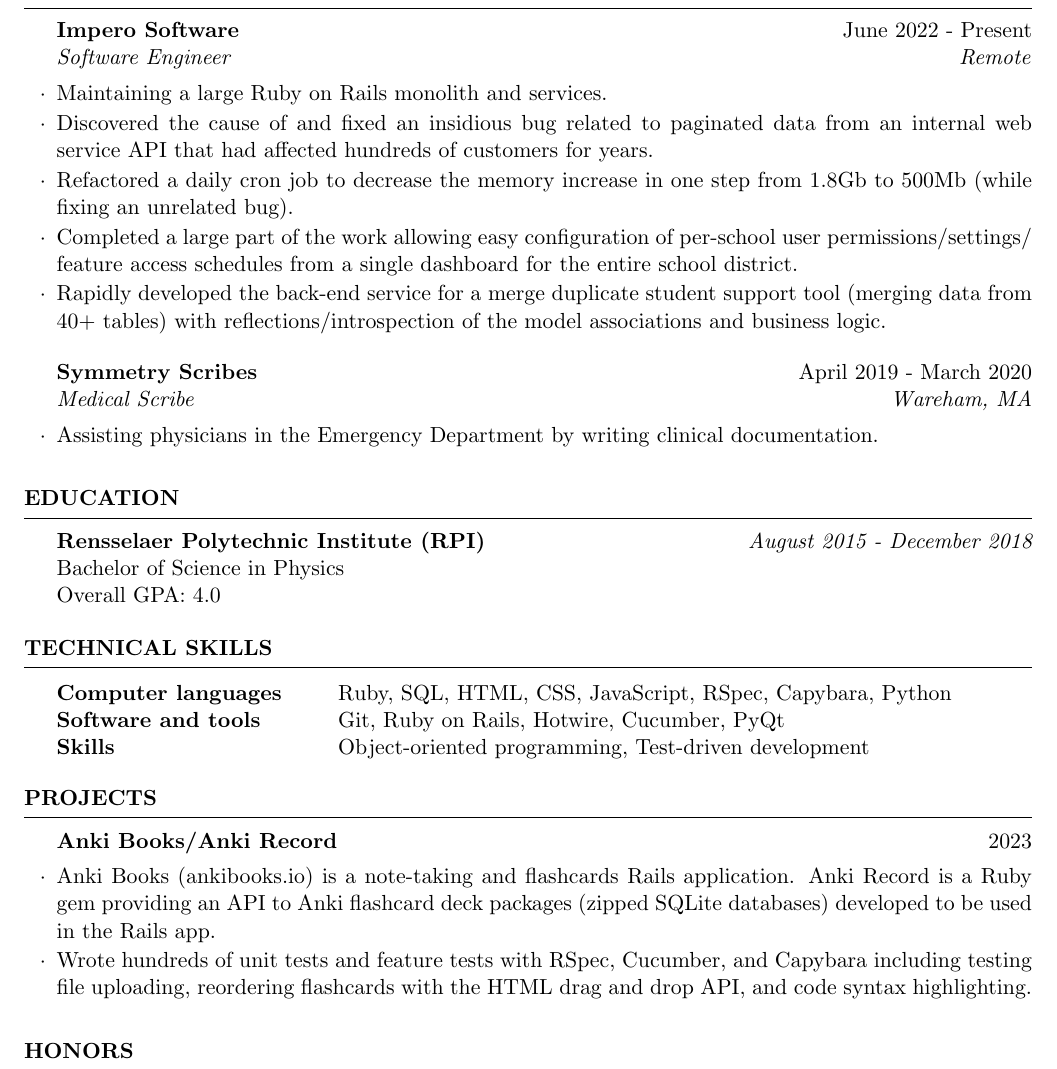
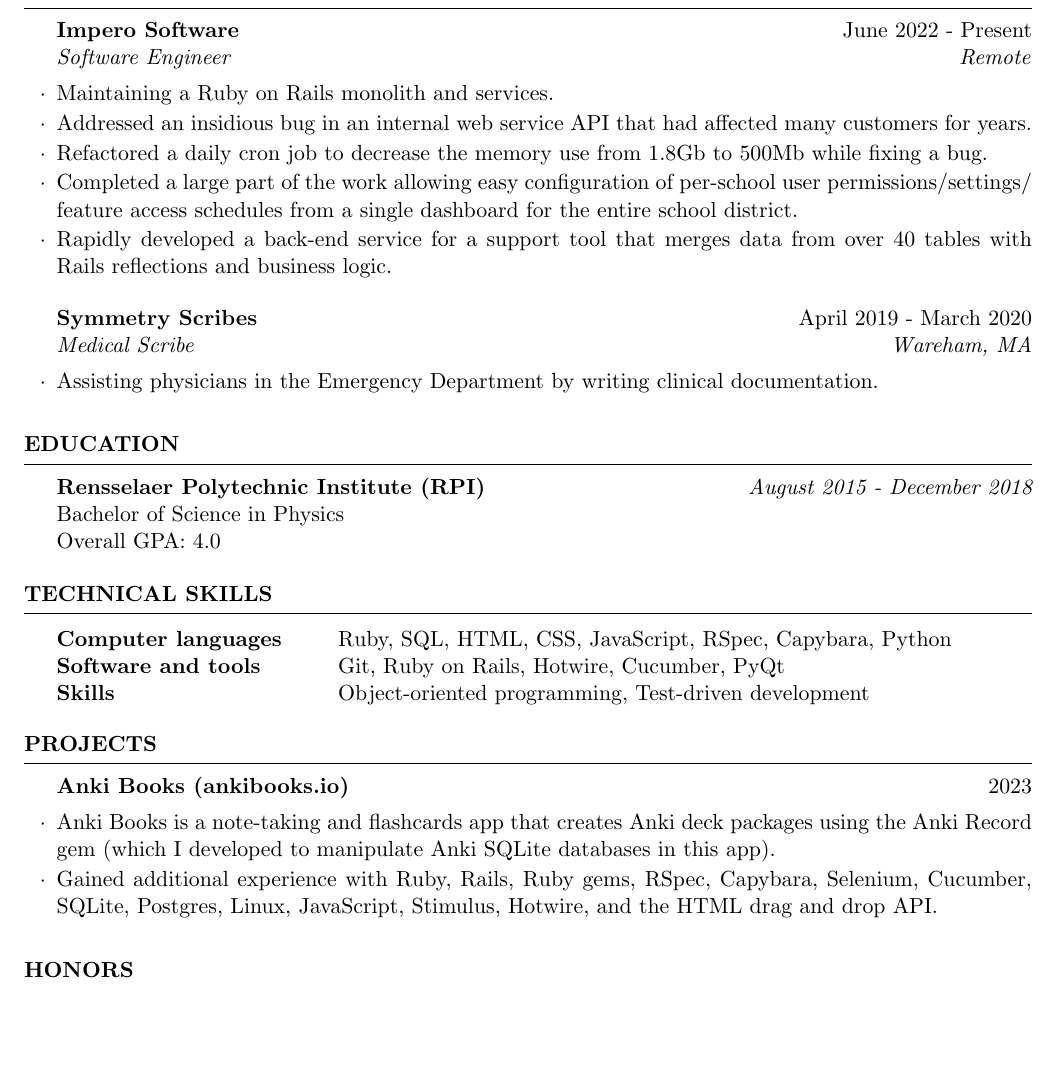
Before and after one commit to KyleRego/resume, a LaTeX CV (resume.tex): part of the page, cut so that both start at the same text, the shorter picture padded with empty space. Compiled offline with pdfLaTeX.

Commit message:
Update resume

```diff
--- a/resume.tex
+++ b/resume.tex
@@ -14,10 +14,10 @@
   \begin{rSection}{Experience}
 
   \begin{rSubsection}{Impero Software}{June 2022 - Present}{Software Engineer}{Remote}
-      \item Maintaining a large Ruby on Rails monolith and services. \item Discovered the cause of and fixed an insidious bug related to paginated data from an internal web service API that had affected hundreds of customers for years.
-      \item Refactored a daily cron job to decrease the memory increase in one step from 1.8Gb to 500Mb (while fixing an unrelated bug).
+      \item Maintaining a Ruby on Rails monolith and services. \item Addressed an insidious bug in an internal web service API that had affected many customers for years.
+      \item Refactored a daily cron job to decrease the memory use from 1.8Gb to 500Mb while fixing a bug.
       \item Completed a large part of the work allowing easy configuration of per-school user permissions/settings/ feature access schedules from a single dashboard for the entire school district.
-      \item Rapidly developed the back-end service for a merge duplicate student support tool (merging data from 40+ tables) with reflections/introspection of the model associations and business logic.
+      \item Rapidly developed a back-end service for a support tool that merges data from over 40 tables with Rails reflections and business logic.
   \end{rSubsection}
 
     \begin{rSubsection}{Symmetry Scribes}{April 2019 - March 2020}{Medical Scribe}{Wareham, MA}
@@ -55,9 +55,9 @@
   \end{rSection}
 
   \begin{rSection}{Projects}
-    \begin{rSubsection}{Anki Books/Anki Record}{2023}{}{}
-        \item Anki Books (ankibooks.io) is a note-taking and flashcards Rails application. Anki Record is a Ruby gem providing an API to Anki flashcard deck packages (zipped SQLite databases) developed to be used in the Rails app.
-        \item Wrote hundreds of unit tests and feature tests with RSpec, Cucumber, and Capybara including testing file uploading, reordering flashcards with the HTML drag and drop API, and code syntax highlighting.
+    \begin{rSubsection}{Anki Books (ankibooks.io)}{2023}{}{}
+        \item Anki Books is a note-taking and flashcards app that creates Anki deck packages using the Anki Record gem (which I developed to manipulate Anki SQLite databases in this app).
+        \item Gained additional experience with Ruby, Rails, Ruby gems, RSpec, Capybara, Selenium, Cucumber, SQLite, Postgres, Linux, JavaScript, Stimulus, Hotwire, and the HTML drag and drop API.
     \end{rSubsection}
 
     % \begin{rSubsection}{Anki add-ons}{2021}{}{}
```
Also changed, not shown: resume.pdf.
